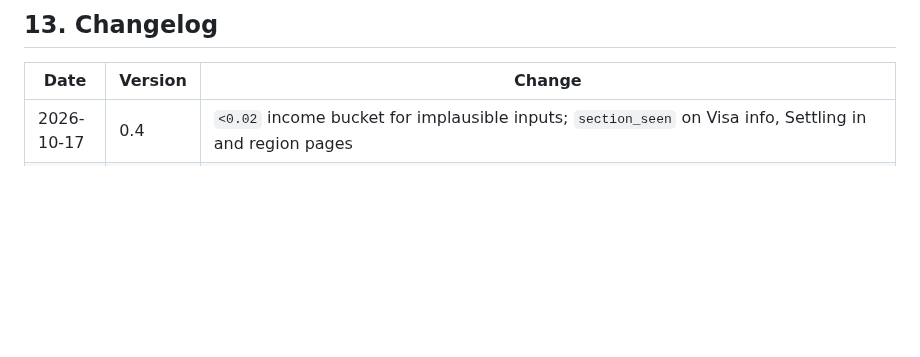
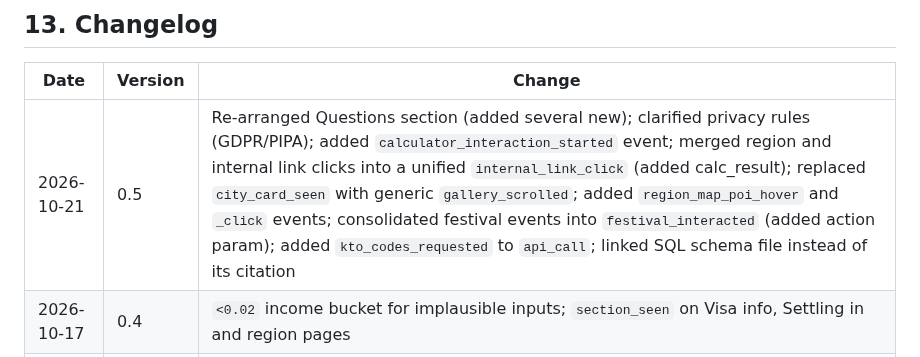
Before and after one commit to irinfox/worknstay_korea, a Markdown page: docs/TRACKING_PLAN.md, the part around the change. Drawn GitHub-style; blank space fills up the shorter version.

Commit message:
docs: add change-log v0.4->v0.5 line

```diff
--- a/docs/TRACKING_PLAN.md
+++ b/docs/TRACKING_PLAN.md
@@ -347,6 +347,7 @@ Test checklist:
 
 | Date | Version | Change |
 |---|---|---|
+| 2026-10-21 | 0.5 | Re-arranged Questions section (added several new); clarified privacy rules (GDPR/PIPA); added `calculator_interaction_started` event; merged region and internal link clicks into a unified `internal_link_click` (added calc_result); replaced `city_card_seen` with generic `gallery_scrolled`; added `region_map_poi_hover` and `_click` events; consolidated festival events into `festival_interacted` (added action param); added `kto_codes_requested` to `api_call`; linked SQL schema file instead of its citation |
 | 2026-10-17 | 0.4 | `<0.02` income bucket for implausible inputs; `section_seen` on Visa info, Settling in and region pages |
 | 2026-10-17 | 0.3 | Calculator validation matched to actual behaviour (`under_18` result, `empty` / `zero` errors); region → map → region path; data retention wording clarified |
 | 2026-10-17 | 0.2 | Questions rewritten around actual calculator logic (ternary result); nav questions split; added map hover/tap, city cards, guides, About/GitHub/Feedback, price snapshot; region entry sources corrected; source tracked at click time instead of `?from=`; `with_family`; param types; bucket boundaries defined; Q8 via referrer instead of session ID; single release; implementation options A/B |
```
